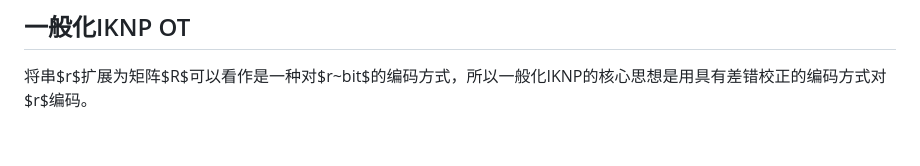
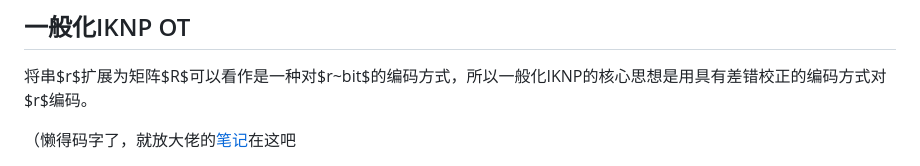
Before and after one commit to CainHappyfish/ezIKNP-OT, a Markdown page: ezINKP-OT.md, the part around one of its changes. Drawn GitHub-style; blank space fills up the shorter version.

```diff
--- a/ezINKP-OT.md
+++ b/ezINKP-OT.md
@@ -101,4 +101,5 @@
 
 将串$r$扩展为矩阵$R$可以看作是一种对$r~bit$的编码方式，所以一般化IKNP的核心思想是用具有差错校正的编码方式对$r$编码。
 
+（懒得码字了，就放大佬的[笔记](https://f7ed.com/2021/07/07/MPC3-OT/)在这吧
 
```
Also changed, not shown: other parts of ezINKP-OT.md (+1 -4 lines).
